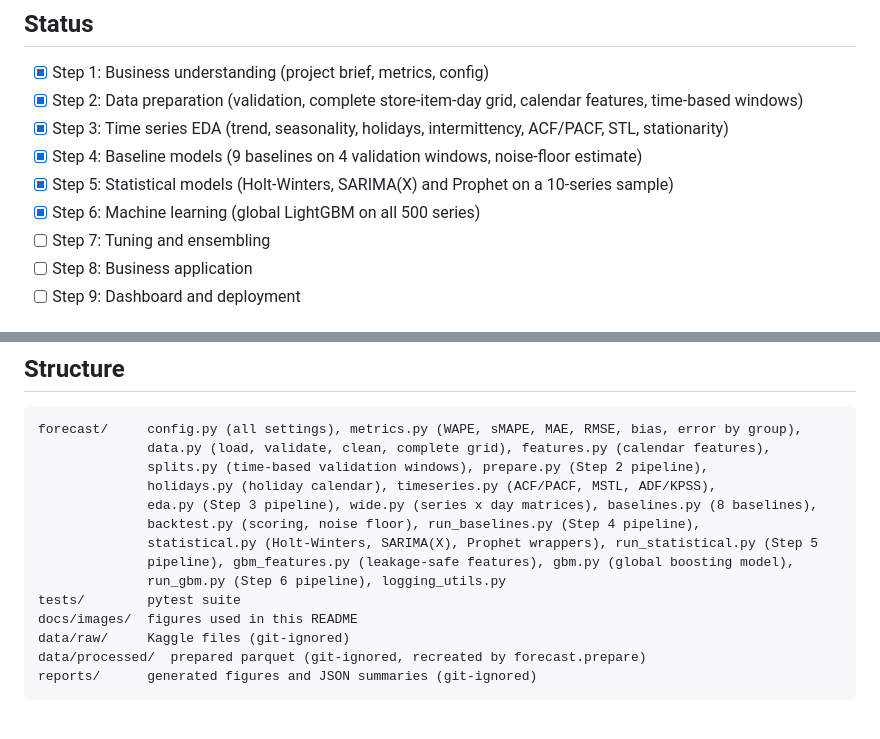
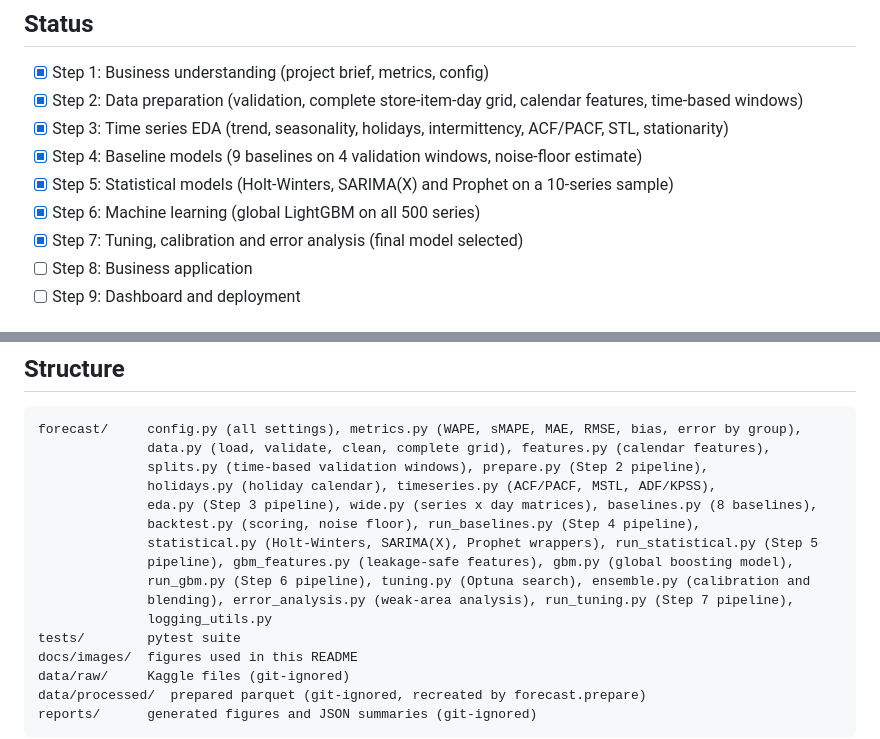
Before and after one commit to Litla8/retail-demand-forecasting, a Markdown page: README.md, 2 parts joined by grey strips. Drawn GitHub-style; blank space fills up the shorter version.

Commit message:
(Step 7):Tuning, calibration and error analysis and results

```diff
--- a/README.md
+++ b/README.md
@@ -12,7 +12,7 @@ inventory, staffing and promotions. Dataset: Kaggle *Store Item Demand Forecasti
 - [x] Step 4: Baseline models (9 baselines on 4 validation windows, noise-floor estimate)
 - [x] Step 5: Statistical models (Holt-Winters, SARIMA(X) and Prophet on a 10-series sample)
 - [x] Step 6: Machine learning (global LightGBM on all 500 series)
-- [ ] Step 7: Tuning and ensembling
+- [x] Step 7: Tuning, calibration and error analysis (final model selected)
 - [ ] Step 8: Business application
 - [ ] Step 9: Dashboard and deployment
 
@@ -230,7 +298,9 @@ forecast/     config.py (all settings), metrics.py (WAPE, sMAPE, MAE, RMSE, bias
               backtest.py (scoring, noise floor), run_baselines.py (Step 4 pipeline),
               statistical.py (Holt-Winters, SARIMA(X), Prophet wrappers), run_statistical.py (Step 5
               pipeline), gbm_features.py (leakage-safe features), gbm.py (global boosting model),
-              run_gbm.py (Step 6 pipeline), logging_utils.py
+              run_gbm.py (Step 6 pipeline), tuning.py (Optuna search), ensemble.py (calibration and
+              blending), error_analysis.py (weak-area analysis), run_tuning.py (Step 7 pipeline),
+              logging_utils.py
 tests/        pytest suite
 docs/images/  figures used in this README
 data/raw/     Kaggle files (git-ignored)
```
Also changed, not shown: other parts of README.md (+68 -0 lines), docs/images/error_analysis_breakdown.png (deleted), docs/images/gbm_feature_importance.png (added), docs/images/gbm_wape_by_window.png (added), docs/images/tuning_ensemble_wape.png (deleted), 14 other files.
